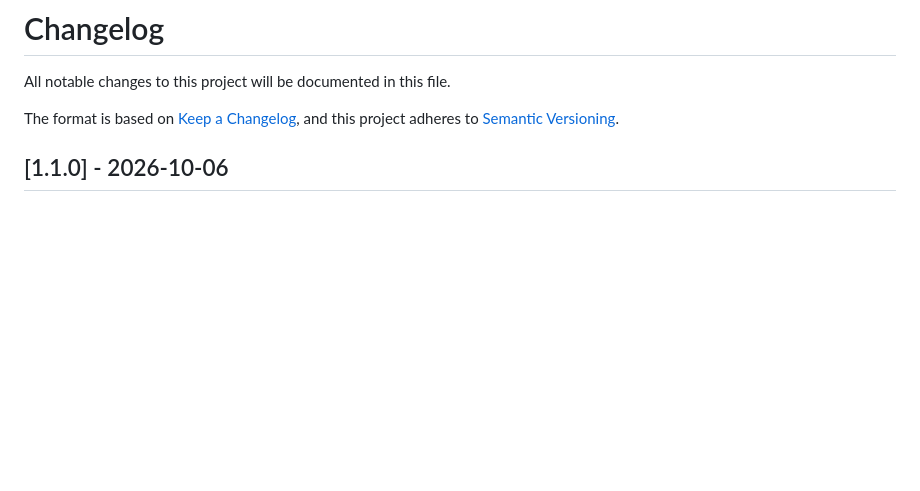
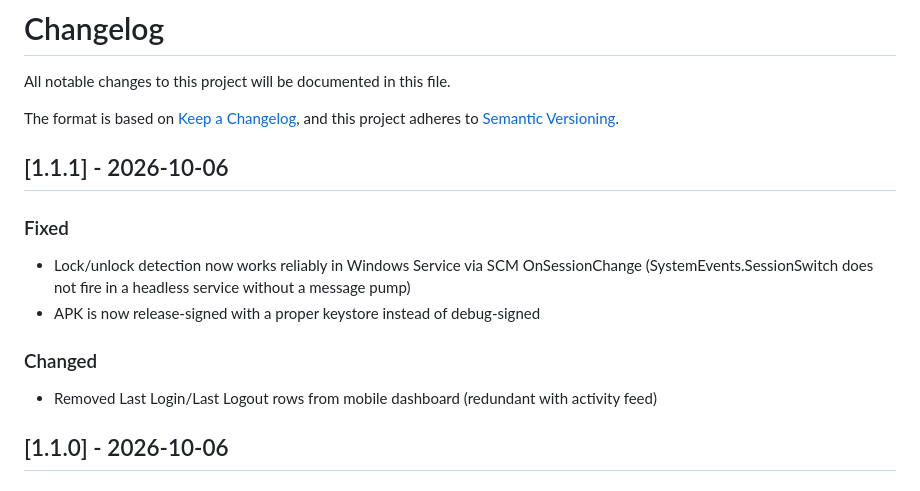
Before and after one commit to codeXsidd/personal-laptop-guardian, a Markdown page: CHANGELOG.md, the part around the change. GitHub-like rendering; blank space fills up the shorter version.

Commit message:
docs: add v1.1.1 changelog entry
Co-Authored-By: Claude Opus 4.6 <noreply@anthropic.com>

```diff
--- a/CHANGELOG.md
+++ b/CHANGELOG.md
@@ -4,6 +4,16 @@ All notable changes to this project will be documented in this file.
 
 The format is based on [Keep a Changelog](https://keepachangelog.com/en/1.1.0/),
 and this project adheres to [Semantic Versioning](https://semver.org/spec/v2.0.0.html).
+
+## [1.1.1] - 2026-10-06
+
+### Fixed
+- Lock/unlock detection now works reliably in Windows Service via SCM OnSessionChange
+  (SystemEvents.SessionSwitch does not fire in a headless service without a message pump)
+- APK is now release-signed with a proper keystore instead of debug-signed
+
+### Changed
+- Removed Last Login/Last Logout rows from mobile dashboard (redundant with activity feed)
 
 ## [1.1.0] - 2026-10-06
 
```
